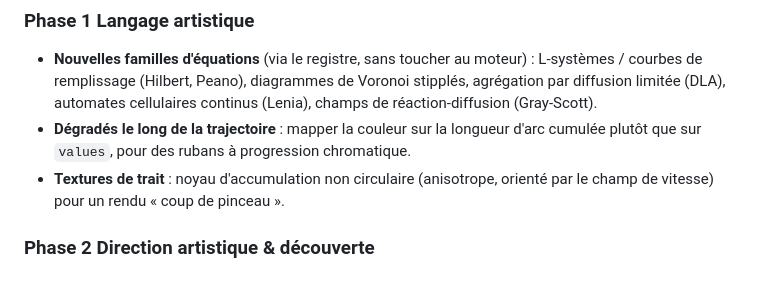
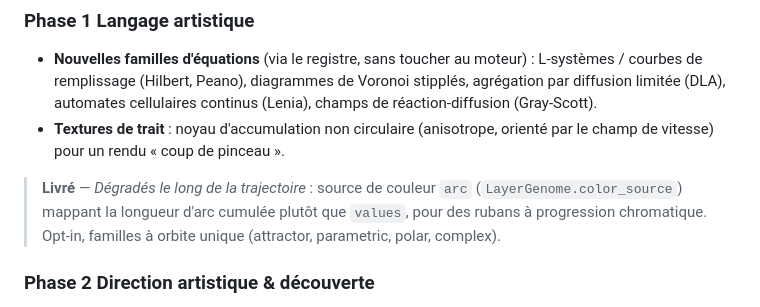
Before and after one commit to Boris-Bodin/art-generator, a Markdown page: ROADMAP.md, the part around the change. Drawn GitHub-style.

Commit message:
docs(roadmap): marque « dégradés le long de la trajectoire » comme livré

```diff
--- a/ROADMAP.md
+++ b/ROADMAP.md
@@ -44,10 +44,13 @@ de box-counting actuelle est envisageable.
   L-systèmes / courbes de remplissage (Hilbert, Peano), diagrammes de Voronoi
   stipplés, agrégation par diffusion limitée (DLA), automates cellulaires
   continus (Lenia), champs de réaction-diffusion (Gray-Scott).
-- **Dégradés le long de la trajectoire** : mapper la couleur sur la longueur d'arc
-  cumulée plutôt que sur `values`, pour des rubans à progression chromatique.
 - **Textures de trait** : noyau d'accumulation non circulaire (anisotrope, orienté
   par le champ de vitesse) pour un rendu « coup de pinceau ».
+
+> **Livré** — *Dégradés le long de la trajectoire* : source de couleur `arc`
+> (`LayerGenome.color_source`) mappant la longueur d'arc cumulée plutôt que
+> `values`, pour des rubans à progression chromatique. Opt-in, familles à orbite
+> unique (attractor, parametric, polar, complex).
 
 ### Phase 2 Direction artistique & découverte
 
```
